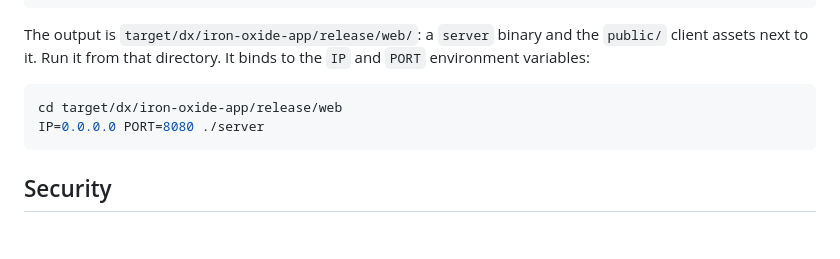
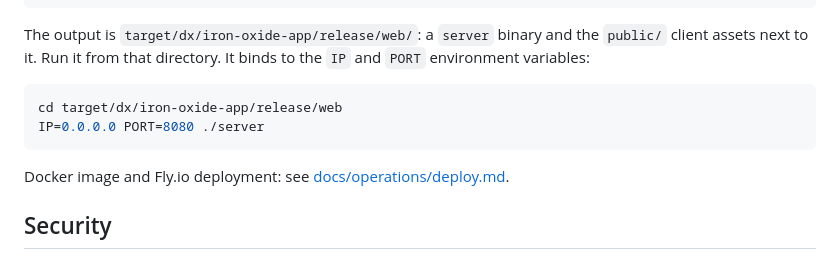
Before and after one commit to fe2o3-labs/Iron-Oxide, a Markdown page: README.md, the part around the change. GitHub-like rendering; blank space fills up the shorter version.

````diff
--- a/README.md
+++ b/README.md
@@ -86,6 +86,8 @@ cd target/dx/iron-oxide-app/release/web
 IP=0.0.0.0 PORT=8080 ./server
 ```
 
+Docker image and Fly.io deployment: see [docs/operations/deploy.md](docs/operations/deploy.md).
+
 ## Security
 
 See [SECURITY.md](SECURITY.md) for how to report a vulnerability and for the secrets policy.
````
Also changed, not shown: docs/operations/deploy.md (added, +219 -0 lines).
